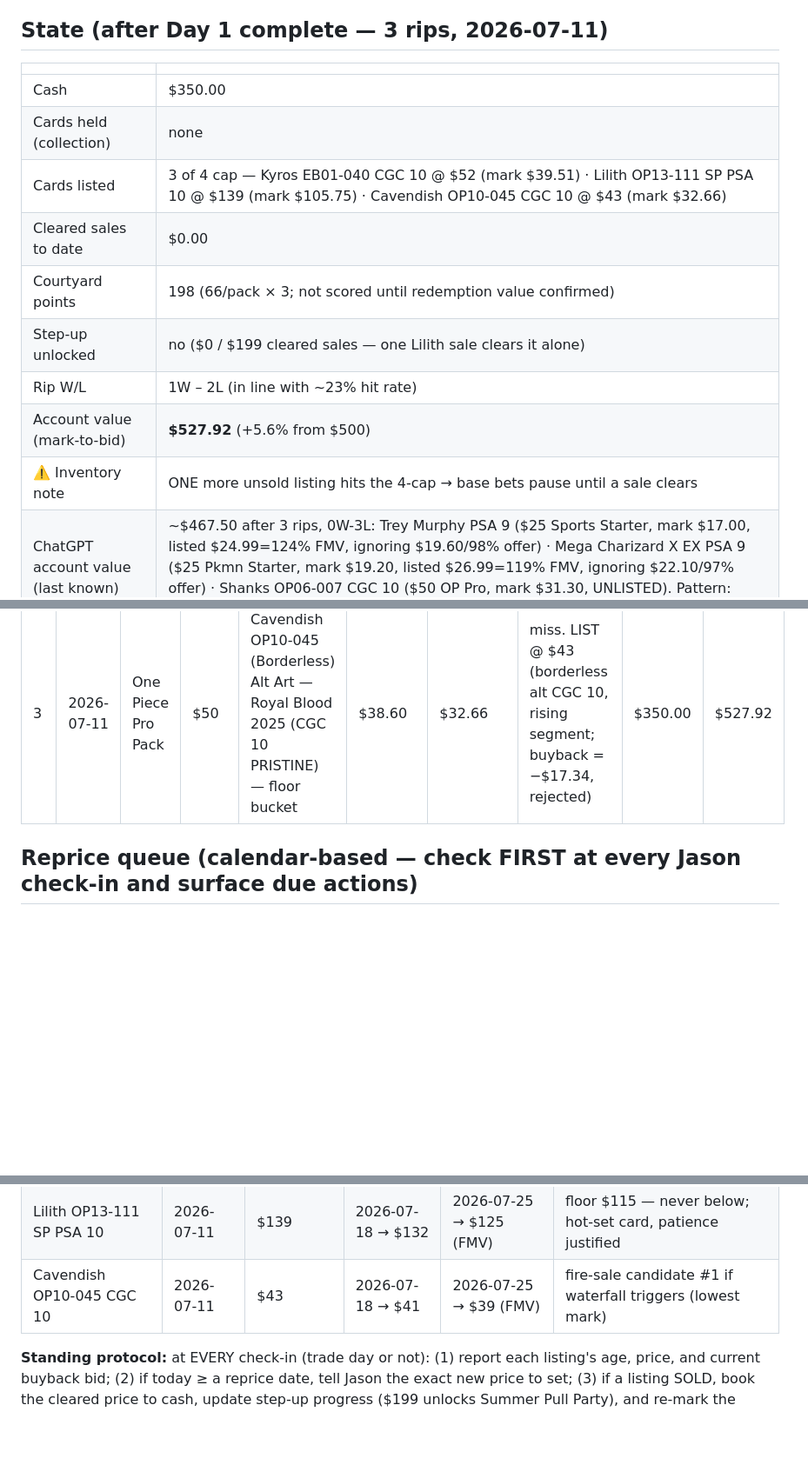
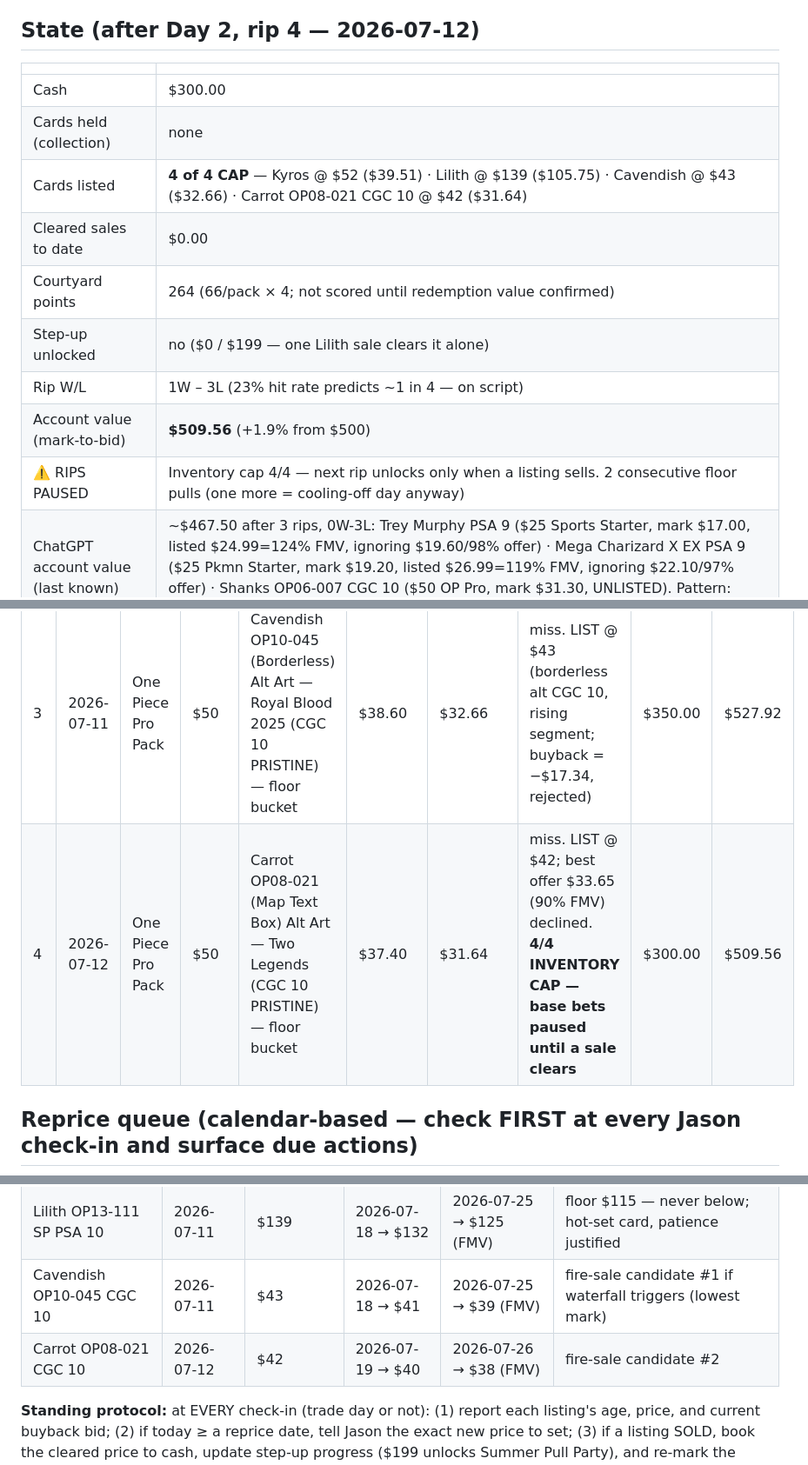
Before and after one commit to Blazefit/courtyard-pack-odds, a Markdown page: COMPETITION-LEDGER.md, 3 parts joined by grey strips. Shown at 87% size. Rendered like a GitHub page; blank space fills up the shorter version.

Commit message:
day 2: Carrot OP08-021 alt CGC 10 (floor), listed 42 - INVENTORY CAP 4/4, rips paused

```diff
--- a/COMPETITION-LEDGER.md
+++ b/COMPETITION-LEDGER.md
@@ -53,19 +53,19 @@ the actual cleared price. Courtyard FMV is never used directly for score.
     ≥ 50% of account value — if below, the next non-collection sale proceeds are banked, not
     re-deployed into step-ups. Lock gains; never let a lead turn back into inventory risk.
 
-## State (after Day 1 complete — 3 rips, 2026-07-11)
+## State (after Day 2, rip 4 — 2026-07-12)
 
 | | |
 |---|---|
-| Cash | $350.00 |
+| Cash | $300.00 |
 | Cards held (collection) | none |
-| Cards listed | 3 of 4 cap — Kyros EB01-040 CGC 10 @ $52 (mark $39.51) · Lilith OP13-111 SP PSA 10 @ $139 (mark $105.75) · Cavendish OP10-045 CGC 10 @ $43 (mark $32.66) |
+| Cards listed | **4 of 4 CAP** — Kyros @ $52 ($39.51) · Lilith @ $139 ($105.75) · Cavendish @ $43 ($32.66) · Carrot OP08-021 CGC 10 @ $42 ($31.64) |
 | Cleared sales to date | $0.00 |
-| Courtyard points | 198 (66/pack × 3; not scored until redemption value confirmed) |
-| Step-up unlocked | no ($0 / $199 cleared sales — one Lilith sale clears it alone) |
-| Rip W/L | 1W – 2L (in line with ~23% hit rate) |
-| Account value (mark-to-bid) | **$527.92** (+5.6% from $500) |
-| ⚠️ Inventory note | ONE more unsold listing hits the 4-cap → base bets pause until a sale clears |
+| Courtyard points | 264 (66/pack × 4; not scored until redemption value confirmed) |
+| Step-up unlocked | no ($0 / $199 — one Lilith sale clears it alone) |
+| Rip W/L | 1W – 3L (23% hit rate predicts ~1 in 4 — on script) |
+| Account value (mark-to-bid) | **$509.56** (+1.9% from $500) |
+| ⚠️ RIPS PAUSED | Inventory cap 4/4 — next rip unlocks only when a listing sells. 2 consecutive floor pulls (one more = cooling-off day anyway) |
 | ChatGPT account value (last known) | ~$467.50 after 3 rips, 0W-3L: Trey Murphy PSA 9 ($25 Sports Starter, mark $17.00, listed $24.99=124% FMV, ignoring $19.60/98% offer) · Mega Charizard X EX PSA 9 ($25 Pkmn Starter, mark $19.20, listed $26.99=119% FMV, ignoring $22.10/97% offer) · Shanks OP06-007 CGC 10 ($50 OP Pro, mark $31.30, UNLISTED). Pattern: anchors asks to pack cost, ignores near-FMV offers. |
 
 ## Day log
@@ -75,6 +75,7 @@ the actual cleared price. Courtyard FMV is never used directly for score.
 | 1 | 2026-07-11 | One Piece Pro Pack | $50 | Kyros EB01-040 (Borderless) Alt Art, Leader Parallel — Memorial Collection 2024 (CGC 10 PRISTINE) | $46.70 | $39.51 | LIST @ $52 (leader alt-art segment +30.7% YTD; not core crew → no collection slot; buyback = −$10.49, rejected) | $450.00 | $489.51 |
 | 2 | 2026-07-11 | One Piece Pro Pack | $50 | **Lilith OP13-111 Special Alternate Art — Carrying on His Will (PSA 10 GEM MINT)** — $100-200 bucket, 3% odds, 2.5× pack | $125.00 | $105.75 | **WIN.** LIST @ $139 (OP13 = hottest set, SP alts = momentum segment; sale would clear step-up alone; buyback rejected) | $400.00 | $545.26 |
 | 3 | 2026-07-11 | One Piece Pro Pack | $50 | Cavendish OP10-045 (Borderless) Alt Art — Royal Blood 2025 (CGC 10 PRISTINE) — floor bucket | $38.60 | $32.66 | miss. LIST @ $43 (borderless alt CGC 10, rising segment; buyback = −$17.34, rejected) | $350.00 | $527.92 |
+| 4 | 2026-07-12 | One Piece Pro Pack | $50 | Carrot OP08-021 (Map Text Box) Alt Art — Two Legends (CGC 10 PRISTINE) — floor bucket | $37.40 | $31.64 | miss. LIST @ $42; best offer $33.65 (90% FMV) declined. **4/4 INVENTORY CAP — base bets paused until a sale clears** | $300.00 | $509.56 |
 
 ## Reprice queue (calendar-based — check FIRST at every Jason check-in and surface due actions)
 
@@ -83,6 +84,7 @@ the actual cleared price. Courtyard FMV is never used directly for score.
 | Kyros EB01-040 CGC 10 | 2026-07-11 | $52 | 2026-07-18 | 2026-07-25 | reassess: hold-as-asset vs fire-sale vs buyback (bid then current) |
 | Lilith OP13-111 SP PSA 10 | 2026-07-11 | $139 | 2026-07-18 → $132 | 2026-07-25 → $125 (FMV) | floor $115 — never below; hot-set card, patience justified |
 | Cavendish OP10-045 CGC 10 | 2026-07-11 | $43 | 2026-07-18 → $41 | 2026-07-25 → $39 (FMV) | fire-sale candidate #1 if waterfall triggers (lowest mark) |
+| Carrot OP08-021 CGC 10 | 2026-07-12 | $42 | 2026-07-19 → $40 | 2026-07-26 → $38 (FMV) | fire-sale candidate #2 |
 
 **Standing protocol:** at EVERY check-in (trade day or not): (1) report each listing's age, price,
 and current buyback bid; (2) if today ≥ a reprice date, tell Jason the exact new price to set;
```
